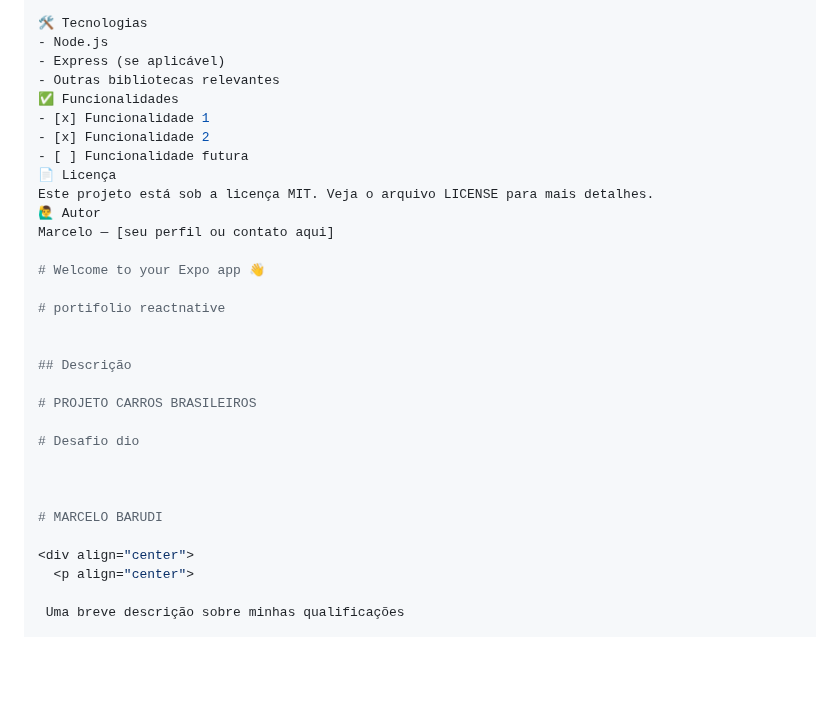
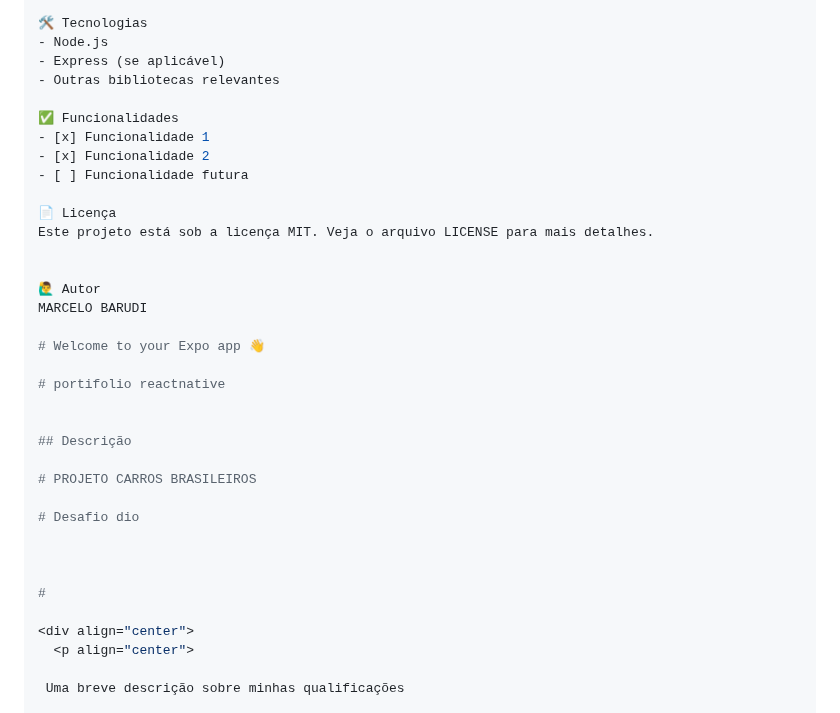
Before and after one commit to MBARUDI/nodesenac, a Markdown page: README.md, the part around the change. Drawn GitHub-style; blank space fills up the shorter version.

```diff
--- a/README.md
+++ b/README.md
@@ -28,14 +28,18 @@ npm start
 - Node.js
 - Express (se aplicável)
 - Outras bibliotecas relevantes
+
 ✅ Funcionalidades
 - [x] Funcionalidade 1
 - [x] Funcionalidade 2
 - [ ] Funcionalidade futura
+
 📄 Licença
 Este projeto está sob a licença MIT. Veja o arquivo LICENSE para mais detalhes.
+
+
 🙋‍♂️ Autor
-Marcelo — [seu perfil ou contato aqui]
+MARCELO BARUDI
 
 # Welcome to your Expo app 👋
 
@@ -50,7 +54,7 @@ Marcelo — [seu perfil ou contato aqui]
 
 
 
-# MARCELO BARUDI
+#
 
 <div align="center">
   <p align="center">
```
